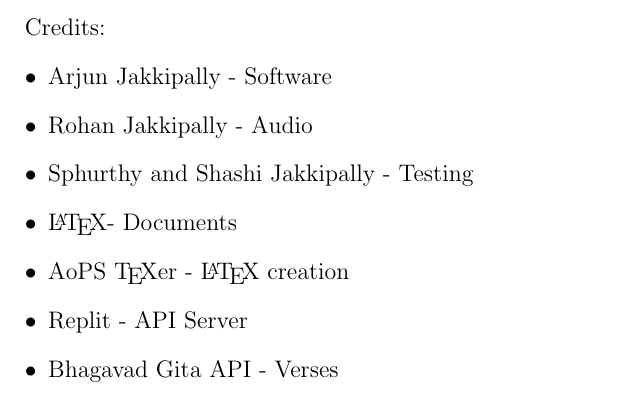
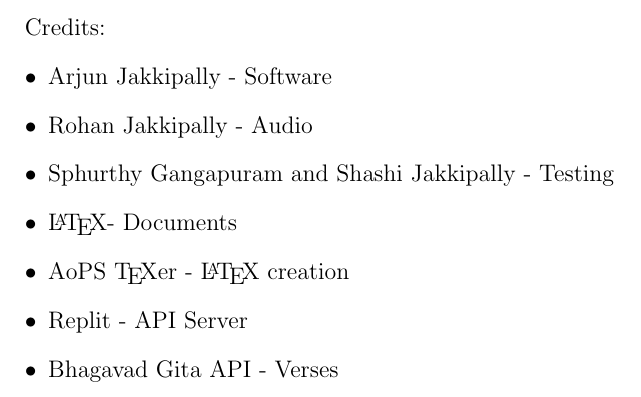
Before and after one commit to bhagavdgita/bhagavdgita.github.io, a LaTeX document (storage/credits.tex): part of the page, cut so that both start at the same text. Compiled offline with pdfLaTeX.

Commit message:
Update credits.tex

```diff
--- a/storage/credits.tex
+++ b/storage/credits.tex
@@ -5,7 +5,7 @@
 \begin{itemize}
   \item Arjun Jakkipally - Software
   \item Rohan Jakkipally - Audio
-  \item Sphurthy and Shashi Jakkipally - Testing
+  \item Sphurthy Gangapuram and Shashi Jakkipally - Testing
   \item \LaTeX - Documents
   \item AoPS \TeX er - \LaTeX{} creation
   \item Replit - API Server
```
